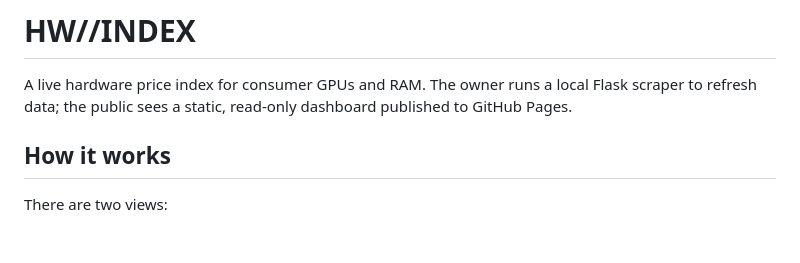
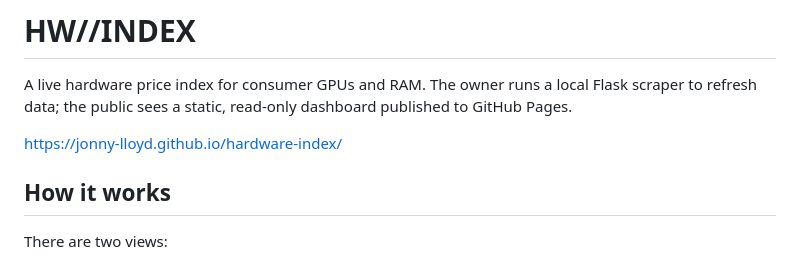
Before and after one commit to jonny-lloyd/hardware-index, a Markdown page: README.md, the part around the change. GitHub-like rendering; blank space fills up the shorter version.

```diff
--- a/README.md
+++ b/README.md
@@ -1,6 +1,8 @@
 # HW//INDEX
 
 A live hardware price index for consumer GPUs and RAM. The owner runs a local Flask scraper to refresh data; the public sees a static, read-only dashboard published to GitHub Pages.
+
+https://jonny-lloyd.github.io/hardware-index/
 
 ## How it works
 
```
